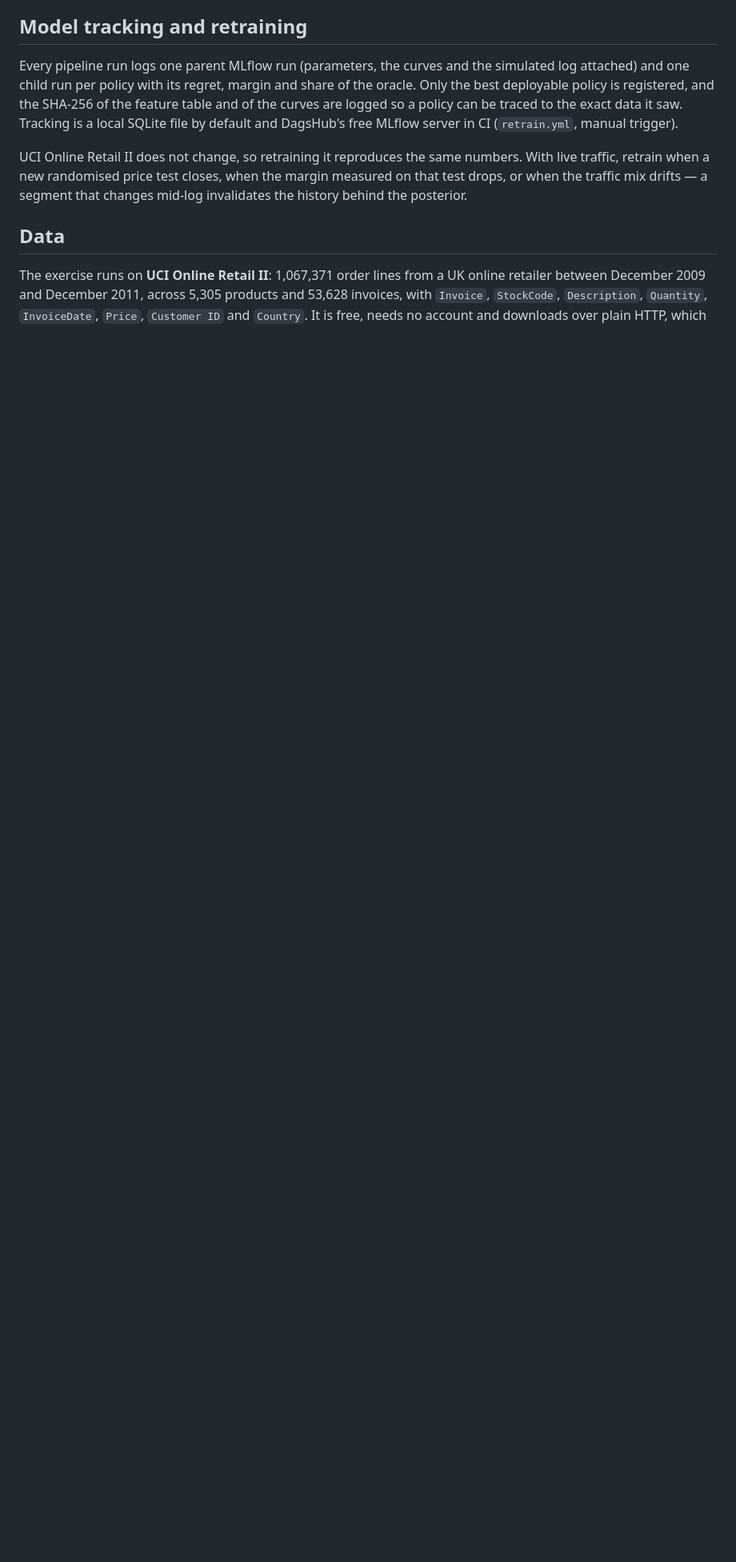
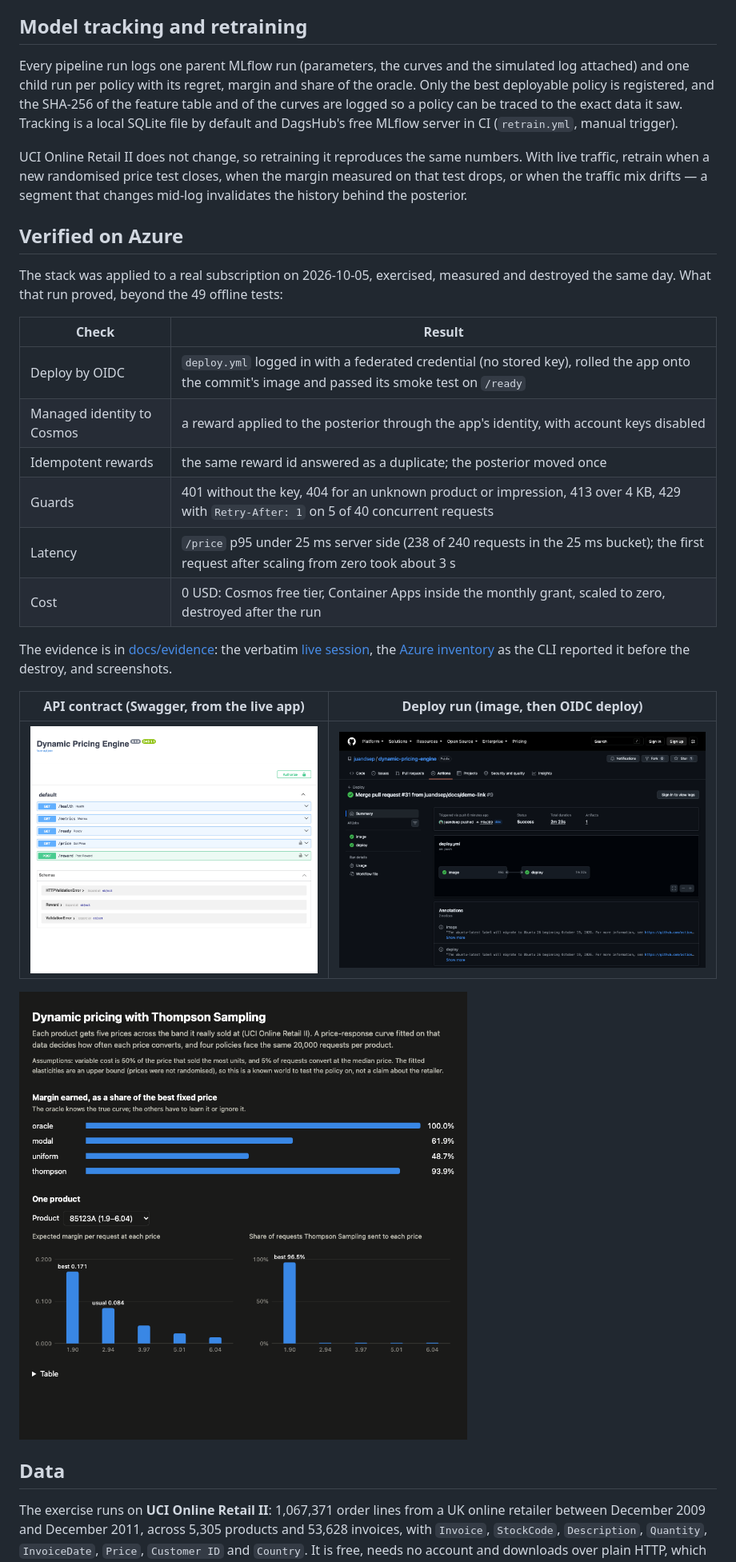
Before and after one commit to juandsep/dynamic-pricing-engine, a Markdown page: README.md, the part around the change printed below. Shown: that part at 80% size. GitHub-like rendering; pictures changed too: docs/evidence/demo-space.png (added), docs/evidence/deploy-run.png (added), docs/evidence/swagger.png (added); blank space fills up the shorter version.

```diff
--- a/README.md
+++ b/README.md
@@ -127,6 +176,31 @@ UCI Online Retail II does not change, so retraining it reproduces the same numbe
 live traffic, retrain when a new randomised price test closes, when the margin measured on
 that test drops, or when the traffic mix drifts — a segment that changes mid-log
 invalidates the history behind the posterior.
+
+## Verified on Azure
+
+The stack was applied to a real subscription on 2026-10-05, exercised, measured and destroyed
+the same day. What that run proved, beyond the 49 offline tests:
+
+| Check | Result |
+|---|---|
+| Deploy by OIDC | `deploy.yml` logged in with a federated credential (no stored key), rolled the app onto the commit's image and passed its smoke test on `/ready` |
+| Managed identity to Cosmos | a reward applied to the posterior through the app's identity, with account keys disabled |
+| Idempotent rewards | the same reward id answered as a duplicate; the posterior moved once |
+| Guards | 401 without the key, 404 for an unknown product or impression, 413 over 4 KB, 429 with `Retry-After: 1` on 5 of 40 concurrent requests |
+| Latency | `/price` p95 under 25 ms server side (238 of 240 requests in the 25 ms bucket); the first request after scaling from zero took about 3 s |
+| Cost | 0 USD: Cosmos free tier, Container Apps inside the monthly grant, scaled to zero, destroyed after the run |
+
+The evidence is in [docs/evidence](docs/evidence): the verbatim
+[live session](docs/evidence/live-session.md), the
+[Azure inventory](docs/evidence/azure-inventory.md) as the CLI reported it before the destroy,
+and screenshots.
+
+| API contract (Swagger, from the live app) | Deploy run (image, then OIDC deploy) |
+|---|---|
+| ![Swagger UI of the deployed API](docs/evidence/swagger.png) | ![GitHub Actions deploy run](docs/evidence/deploy-run.png) |
+
+![Static demo on Hugging Face](docs/evidence/demo-space.png)
 
 ## Data
 
```
Also changed, not shown: other parts of README.md (+74 -4 lines), PLAN.md (+3 -0 lines), docs/diagrams.md (added, +129 -0 lines), docs/evidence/azure-inventory.md (added, +63 -0 lines), docs/evidence/live-session.md (added, +126 -0 lines).
